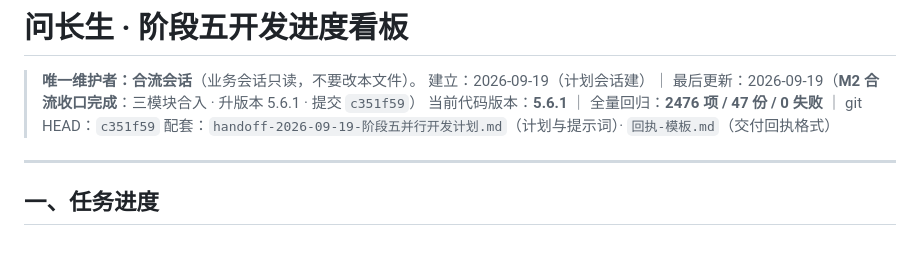
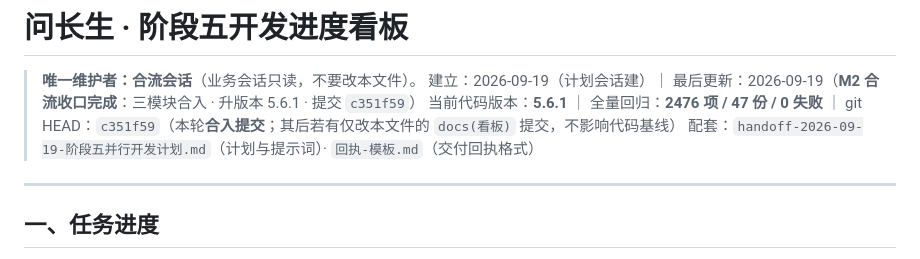
Before and after one commit to LzyJay/wenzhangsheng, a Markdown page: 进度看板-阶段五.md, the part around the change. GitHub-like rendering.

Commit message:
docs(看板): M2 头部 HEAD 字段措辞稳定化（合入提交 + 看板回填提交分离说明）

```diff
--- a/进度看板-阶段五.md
+++ b/进度看板-阶段五.md
@@ -2,7 +2,7 @@
 
 > **唯一维护者：合流会话**（业务会话只读，不要改本文件）。
 > 建立：2026-09-19（计划会话建）｜ 最后更新：2026-09-19（**M2 合流收口完成**：三模块合入 · 升版本 5.6.1 · 提交 `c351f59`）
-> 当前代码版本：**5.6.1** ｜ 全量回归：**2476 项 / 47 份 / 0 失败** ｜ git HEAD：`c351f59`
+> 当前代码版本：**5.6.1** ｜ 全量回归：**2476 项 / 47 份 / 0 失败** ｜ git HEAD：`c351f59`（本轮**合入提交**；其后若有仅改本文件的 `docs(看板)` 提交，不影响代码基线）
 > 配套：`handoff-2026-09-19-阶段五并行开发计划.md`（计划与提示词）· `回执-模板.md`（交付回执格式）
 
 ---
```
